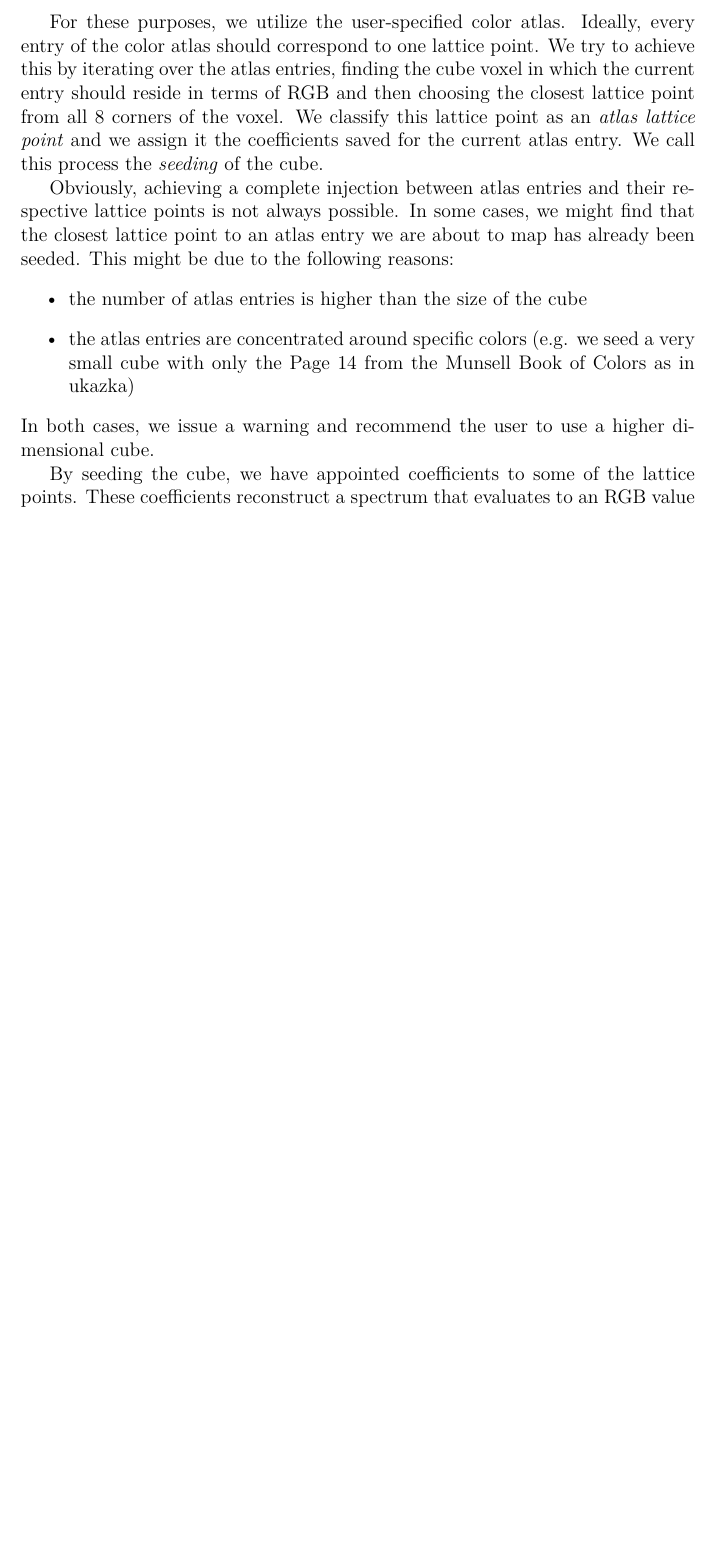
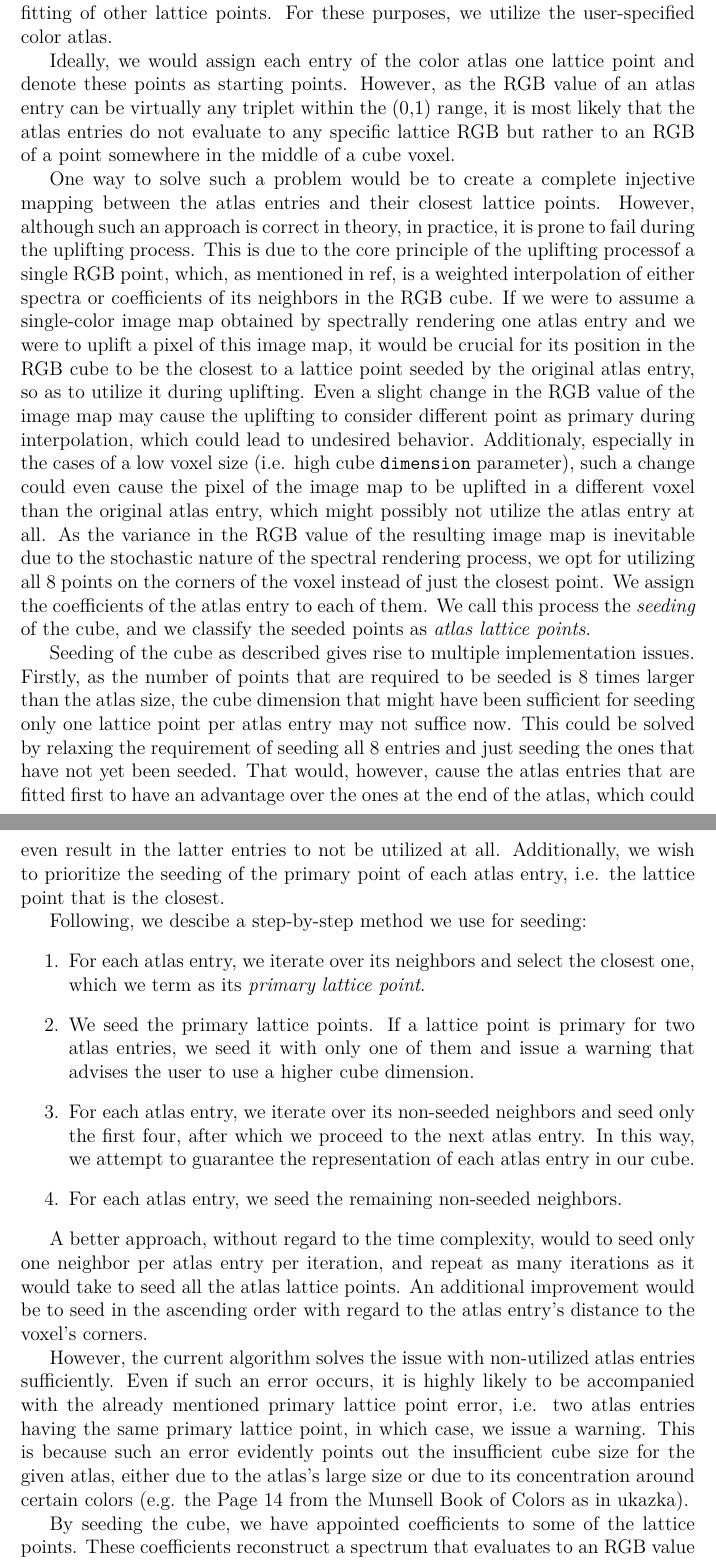
Before and after one commit to todoval/masters_thesis, a LaTeX thesis (thesis/thesis.tex, which reads thesis/implementation.tex): part of page 31 of 51 before the commit and two parts of pages 31 and 32 of 51 after it, the two joined at a grey line, cut so that both start at the same text, the shorter picture padded with empty space. Compiled offline with pdfLaTeX.

Commit message:
implementation chapter update

```diff
--- a/thesis/implementation.tex
+++ b/thesis/implementation.tex
@@ -81,3 +81,4 @@ We store the spectral curves of the individual atlas entries by using the Fourie
 
 \subsection{Fitting of starting points}
 
+In order to uplift the whole cube as described in~\cref{alg:upliftingAlgSigmoid}, we must first fit one or more \emph{starting points} whose coefficients can then be used as prior for the fitting of other lattice points. For these purposes, we utilize the user-specified color atlas.
@@ -85,14 +85,23 @@ In order to uplift the whole cube as described in~\cref{alg:upliftingAlgSigmoid}
 
-For these purposes, we utilize the user-specified color atlas. Ideally, every entry of the color atlas should correspond to one lattice point. We try to achieve this by iterating over the atlas entries, finding the cube voxel in which the current entry should reside in terms of RGB and then choosing the closest lattice point from all 8 corners of the voxel. We classify this lattice point as an \emph{atlas lattice point} and we assign it the coefficients saved for the current atlas entry. We call this process the \emph{seeding} of the cube.
+Ideally, we would assign each entry of the color atlas one lattice point and denote these points as starting points. However, as the RGB value of an atlas entry can be virtually any triplet within the (0,1) range, it is most likely that the atlas entries do not evaluate to any specific lattice RGB but rather to an RGB of a point somewhere in the middle of a cube voxel.
 
-Obviously, achieving a complete injection between atlas entries and their respective lattice points is not always possible. In some cases, we might find that the closest lattice point to an atlas entry we are about to map has already been seeded. This might be due to the following reasons:
-\begin{itemize}
-	\item the number of atlas entries is higher than the size of the cube
-	\item the atlas entries are concentrated around specific colors (e.g. we seed a very small cube with only the Page 14 from the Munsell Book of Colors as in ukazka)
-\end{itemize}
-In both cases, we issue a warning and recommend the user to use a higher dimensional cube.
+One way to solve such a problem would be to create a complete injective mapping between the atlas entries and their closest lattice points. However, although such an approach is correct in theory, in practice, it is prone to fail during the uplifting process. This is due to the core principle of the uplifting processof a single RGB point, which, as mentioned in ref, is a weighted interpolation of either spectra or coefficients of its neighbors in the RGB cube. If we were to assume a single-color image map obtained by spectrally rendering one atlas entry and we were to uplift a pixel of this image map, it would be crucial for its position in the RGB cube to be the closest to a lattice point seeded by the original atlas entry, so as to utilize it during uplifting. Even a slight change in the RGB value of the image map may cause the uplifting to consider different point as primary during interpolation, which could lead to undesired behavior. Additionaly, especially in the cases of a low voxel size (i.e. high cube \texttt{dimension} parameter), such a change could even cause the pixel of the image map to be uplifted in a different voxel than the original atlas entry, which might possibly not utilize the atlas entry at all. As the variance in the RGB value of the resulting image map is inevitable due to the stochastic nature of the spectral rendering process, we opt for utilizing all 8 points on the corners of the voxel instead of just the closest point. We assign the coefficients of the atlas entry to each of them. We call this process the \emph{seeding} of the cube, and we classify the seeded points as \emph{atlas lattice points}.
 
-By seeding the cube, we have appointed coefficients to some of the lattice points. These coefficients reconstruct a spectrum that evaluates to an RGB value which we denote as the \emph{lattice RGB}. The difference between the lattice and the target RGB is therefore equal to the distance between the lattice point and its assigned atlas entry. It is apparent that the distance may be higher than the defined fitting threshold. In such cases, we must ``improve'' upon the coefficients so that the resulting color difference is as low as possible.
+Seeding of the cube as described gives rise to multiple implementation issues. Firstly, as the number of points that are required to be seeded is 8 times larger than the atlas size, the cube dimension that might have been sufficient for seeding only one lattice point per atlas entry may not suffice now. This could be solved by relaxing the requirement of seeding all 8 entries and just seeding the ones that have not yet been seeded. That would, however, cause the atlas entries that are fitted first to have an advantage over the ones at the end of the atlas, which could even result in the latter entries to not be utilized at all. Additionally, we wish to prioritize the seeding of the primary point of each atlas entry, i.e. the lattice point that is the closest.
+
+Following, we descibe a step-by-step method we use for seeding:
+\begin{enumerate}
+	\item For each atlas entry, we iterate over its neighbors and select the closest one, which we term as its \emph{primary lattice point}.
+	\item We seed the primary lattice points. If a lattice point is primary for two atlas entries, we seed it with only one of them and issue a warning that advises the user to use a higher cube dimension.
+	\item For each atlas entry, we iterate over its non-seeded neighbors and seed only the first four, after which we proceed to the next atlas entry. In this way, we attempt to guarantee the representation of each atlas entry in our cube.
+	\item For each atlas entry, we seed the remaining non-seeded neighbors.
+\end{enumerate}
+
+A better approach, without regard to the time complexity, would to seed only one neighbor per atlas entry per iteration, and repeat as many iterations as it would take to seed all the atlas lattice points. An additional improvement would be to seed in the ascending order with regard to the atlas entry's distance to the voxel's corners.
+
+However, the current algorithm solves the issue with non-utilized atlas entries sufficiently. Even if such an error occurs, it is highly likely to be accompanied with the already mentioned primary lattice point error, i.e. two atlas entries having the same primary lattice point, in which case, we issue a warning. This is because such an error evidently points out the insufficient cube size for the given atlas, either due to the atlas's large size or due to its concentration around certain colors (e.g. the Page 14 from the Munsell Book of Colors as in ukazka).
+
+By seeding the cube, we have appointed coefficients to some of the lattice points. These coefficients reconstruct a spectrum that evaluates to an RGB value which we denote as the \emph{lattice RGB}. The difference between the lattice and the target RGB is therefore equal to the distance between the lattice point and its assigned atlas entry in the cube. It is apparent that the distance may be higher than the defined fitting threshold. In such cases, we must ``improve'' upon the coefficients so that the resulting color difference is as low as possible.
 
 Our problem of improving the coefficients satisfies the definition of the \emph{Non-linear Least Squares} problem~\cite{nonLinearLeastSquares}. Non-linear Least Squares is an unconstrained minimization problem in the following form:
 \begin{equation} \label{eq:nonLinearLeastSquares}
```
Also changed, not shown: thesis/spectralUplifting.tex (+11 -11 lines), thesis/implementation.tex (11 more changed lines).
